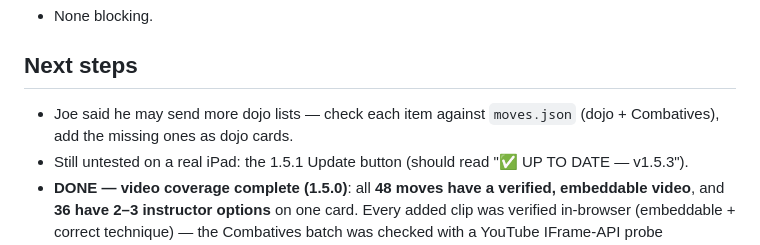
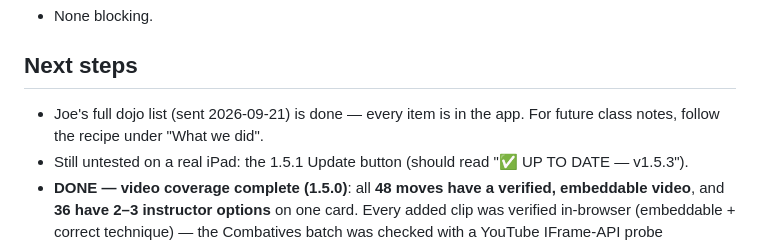
Before and after one commit to ConikerSystems/jitz, a Markdown page: HANDOFF.md, the part around the change. Drawn GitHub-style.

Commit message:
HANDOFF: dojo list is complete, not pending
Joe's full list was already sent and checked this session; the next
step implied more was coming.

Co-Authored-By: Claude Opus 5 <noreply@anthropic.com>

```diff
--- a/HANDOFF.md
+++ b/HANDOFF.md
@@ -71,7 +71,7 @@ this, then `CLAUDE.md`.
 - None blocking.
 
 ## Next steps
-- Joe said he may send more dojo lists — check each item against `moves.json` (dojo + Combatives), add the missing ones as dojo cards.
+- Joe's full dojo list (sent 2026-09-21) is done — every item is in the app. For future class notes, follow the recipe under "What we did".
 - Still untested on a real iPad: the 1.5.1 Update button (should read "✅ UP TO DATE — v1.5.3").
 - **DONE — video coverage complete (1.5.0)**: all **48 moves have a verified, embeddable video**,
   and **36 have 2–3 instructor options** on one card. Every added clip was verified in-browser
```
